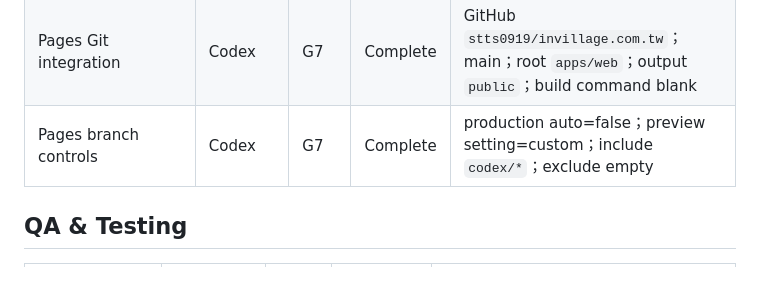
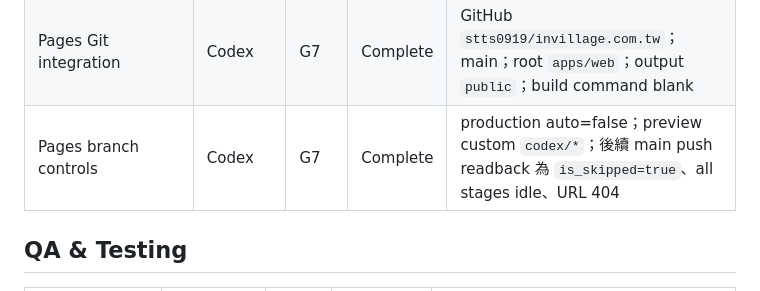
Before and after one commit to stts0919/invillage.com.tw, a Markdown page: docs/operations/preview-launch-checklist.md, the part around the change. GitHub-like rendering.

```diff
--- a/docs/operations/preview-launch-checklist.md
+++ b/docs/operations/preview-launch-checklist.md
@@ -53,7 +53,7 @@ status: active
 | Git branch／commit／push／merge | Codex | G3／G6 | Complete | PR #1；fast-forward merge；public tree audit P0／P1 0 |
 | Final `apps/web/public/` | Codex | G5 | Complete | 46 files／25,529,724 bytes；8 HTML／1 CSS／12 JS／24 Pages assets；actual `r2.dev` mapping |
 | Pages Git integration | Codex | G7 | Complete | GitHub `stts0919/invillage.com.tw`；main；root `apps/web`；output `public`；build command blank |
-| Pages branch controls | Codex | G7 | Complete | production auto=false；preview setting=custom；include `codex/*`；exclude empty |
+| Pages branch controls | Codex | G7 | Complete | production auto=false；preview custom `codex/*`；後續 main push readback 為 `is_skipped=true`、all stages idle、URL 404 |
 
 ## QA & Testing
 
```
Also changed, not shown: HANDOFF.md (+1 -1 lines).
